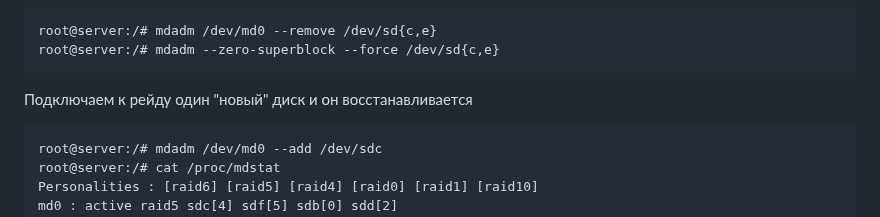
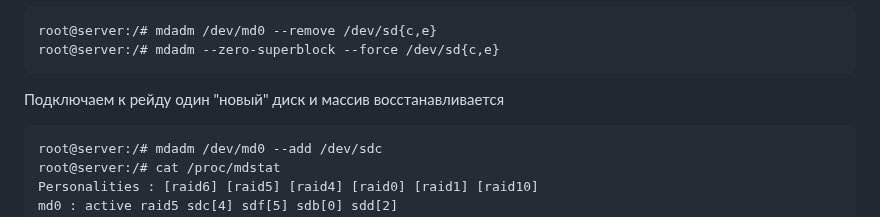
Before and after one commit to Nikolay-765/OTUS, a Markdown page: DZ-02/DZ-02.md, the part around the change. Rendered like a GitHub page.

````diff
--- a/DZ-02/DZ-02.md
+++ b/DZ-02/DZ-02.md
@@ -87,7 +87,7 @@ root@server:/# mdadm -D /dev/md127
 root@server:/# mdadm /dev/md0 --remove /dev/sd{c,e}
 root@server:/# mdadm --zero-superblock --force /dev/sd{c,e}
 ```
-Подключаем к рейду один "новый" диск и он восстанавливается
+Подключаем к рейду один "новый" диск и массив восстанавливается
 ```
 root@server:/# mdadm /dev/md0 --add /dev/sdc
 root@server:/# cat /proc/mdstat
````
